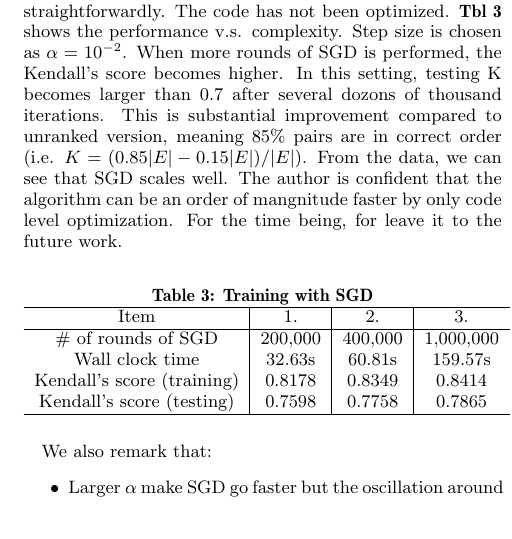
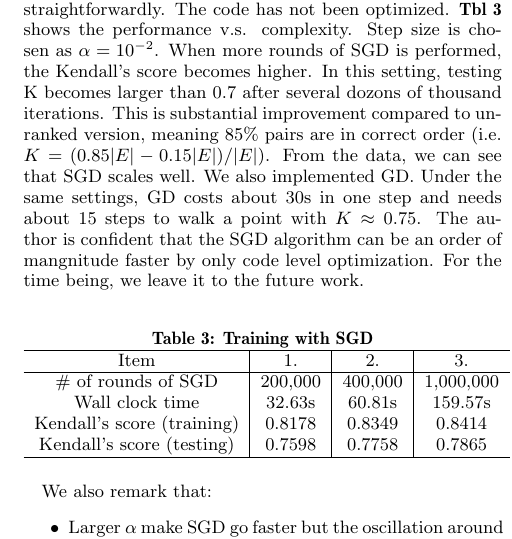
Before and after one commit to hupili/sns-router, a LaTeX paper (doc/paper/snsrouter.tex): part of one column of page 9 of 11, cut so that both start at the same text, the shorter picture padded with empty space. Compiled offline with pdfLaTeX.

Commit message:
add GD result

```diff
--- a/doc/paper/snsrouter.tex
+++ b/doc/paper/snsrouter.tex
@@ -1242,9 +1242,13 @@ This is substantial improvement compared to unranked version,
 meaning $85\%$ pairs are in correct order
 (i.e. $K = (0.85 |E| - 0.15 |E|) / |E|$).
 From the data, we can see that SGD scales well.
-The author is confident that the algorithm can be
+We also implemented GD.
+Under the same settings,
+GD costs about 30s in one step and
+needs about 15 steps to walk a point with $K \approx 0.75$.
+The author is confident that the SGD algorithm can be
 an order of mangnitude faster by only code level optimization.
-For the time being, for leave it to the future work.
+For the time being, we leave it to the future work.
 
 \begin{table}[htb]
 	\centering
```
